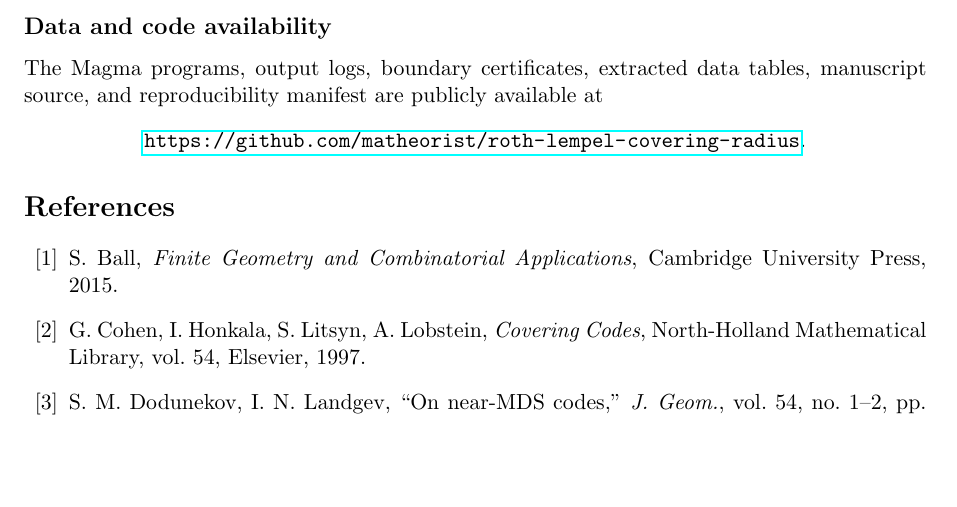
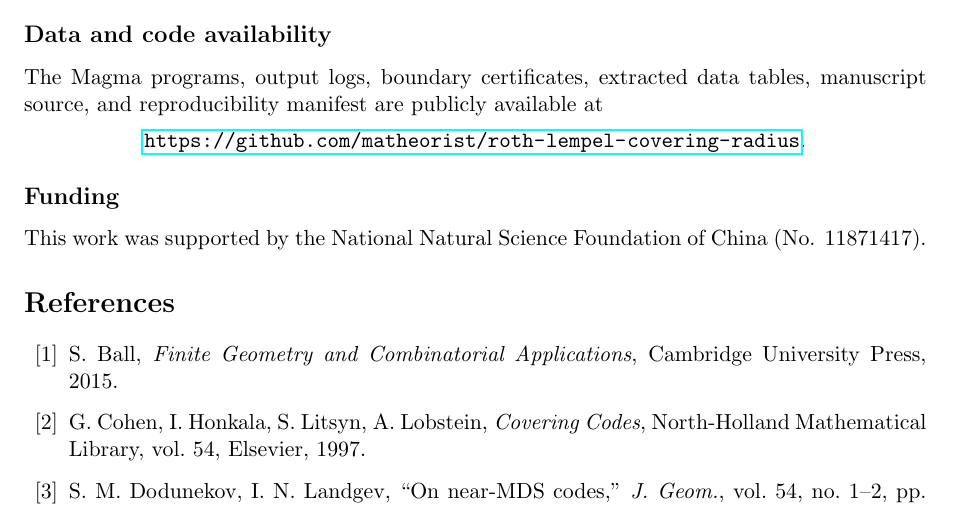
Before and after one commit to matheorist/roth-lempel-covering-radius, a LaTeX paper (paper/Roth_Lempel_covering_radius.tex): part of page 16 of 16, cut so that both start at the same text, the shorter picture padded with empty space. Compiled offline with pdfLaTeX.

Commit message:
Add funding statement

```diff
--- a/paper/Roth_Lempel_covering_radius.tex
+++ b/paper/Roth_Lempel_covering_radius.tex
@@ -1326,6 +1326,10 @@ available at
 \url{https://github.com/matheorist/roth-lempel-covering-radius}.
 \end{center}
 
+\subsection*{Funding}
+This work was supported by the National Natural Science Foundation of China
+(No. 11871417).
+
 \begin{thebibliography}{99}
 
 \bibitem{Ball2015}
```
